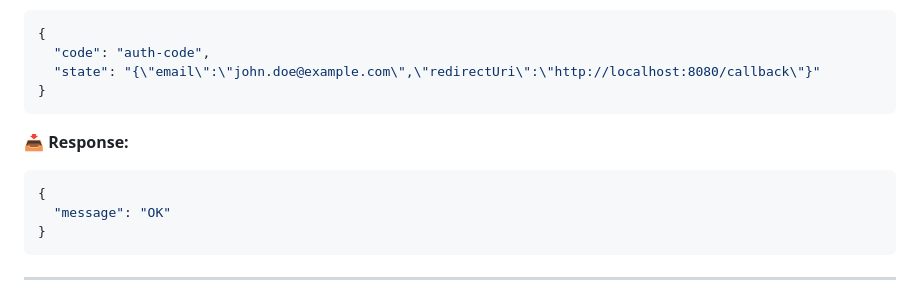
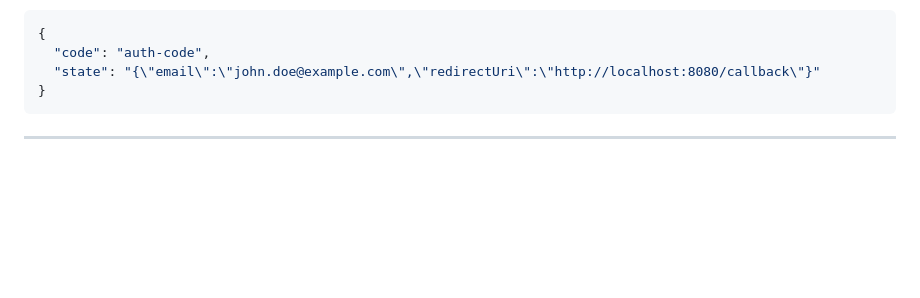
Before and after one commit to raphvrl/AREA, a Markdown page: doc/API.md, the part around one of its changes. GitHub-like rendering; blank space fills up the shorter version.

````diff
--- a/doc/API.md
+++ b/doc/API.md
@@ -109,13 +90,6 @@ This documentation describes the various APIs available in the **AREA** project.
 {
   "code": "auth-code",
   "state": "{\"email\":\"john.doe@example.com\",\"redirectUri\":\"http://localhost:8080/callback\"}"
-}
-```
-
-**📥 Response:**
-```json
-{
-  "message": "OK"
 }
 ```
 
````
Also changed, not shown: other parts of doc/API.md (+35 -21 lines).
